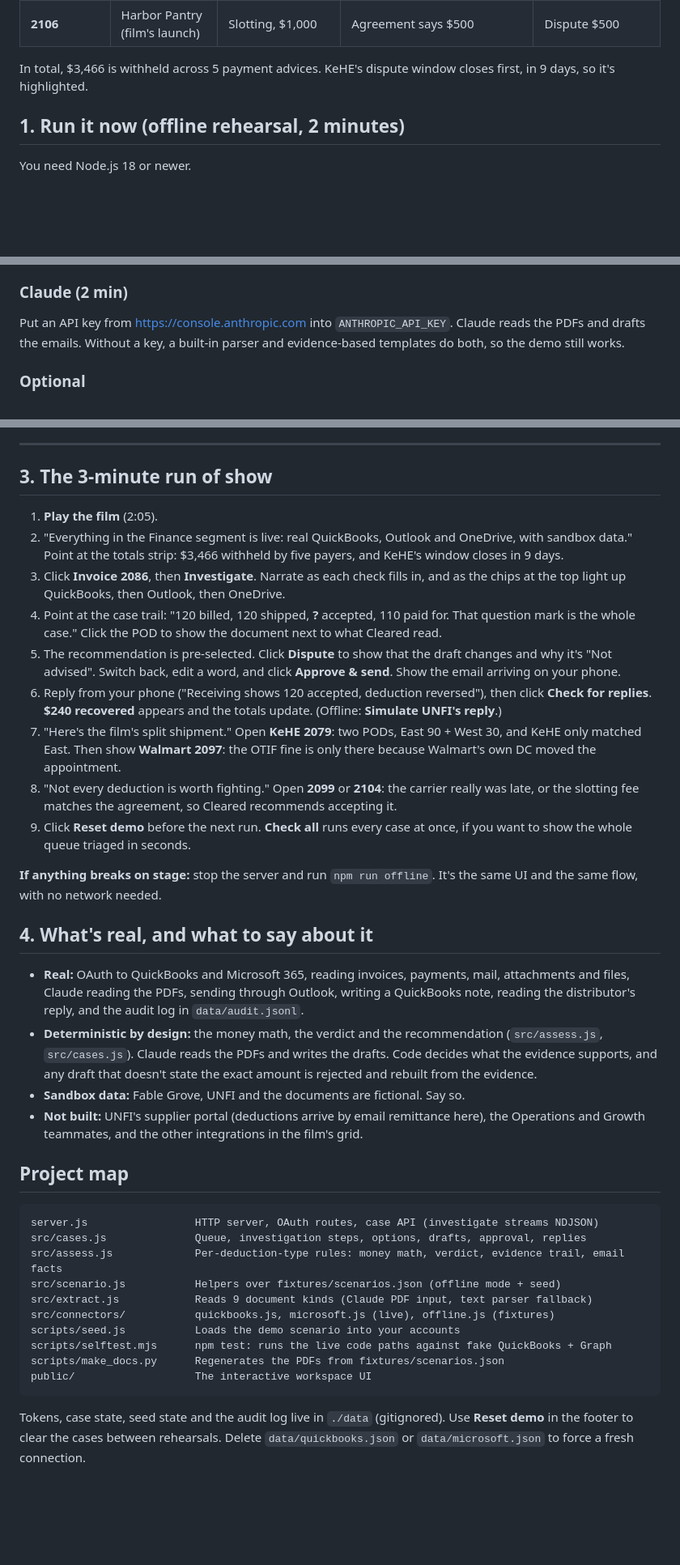
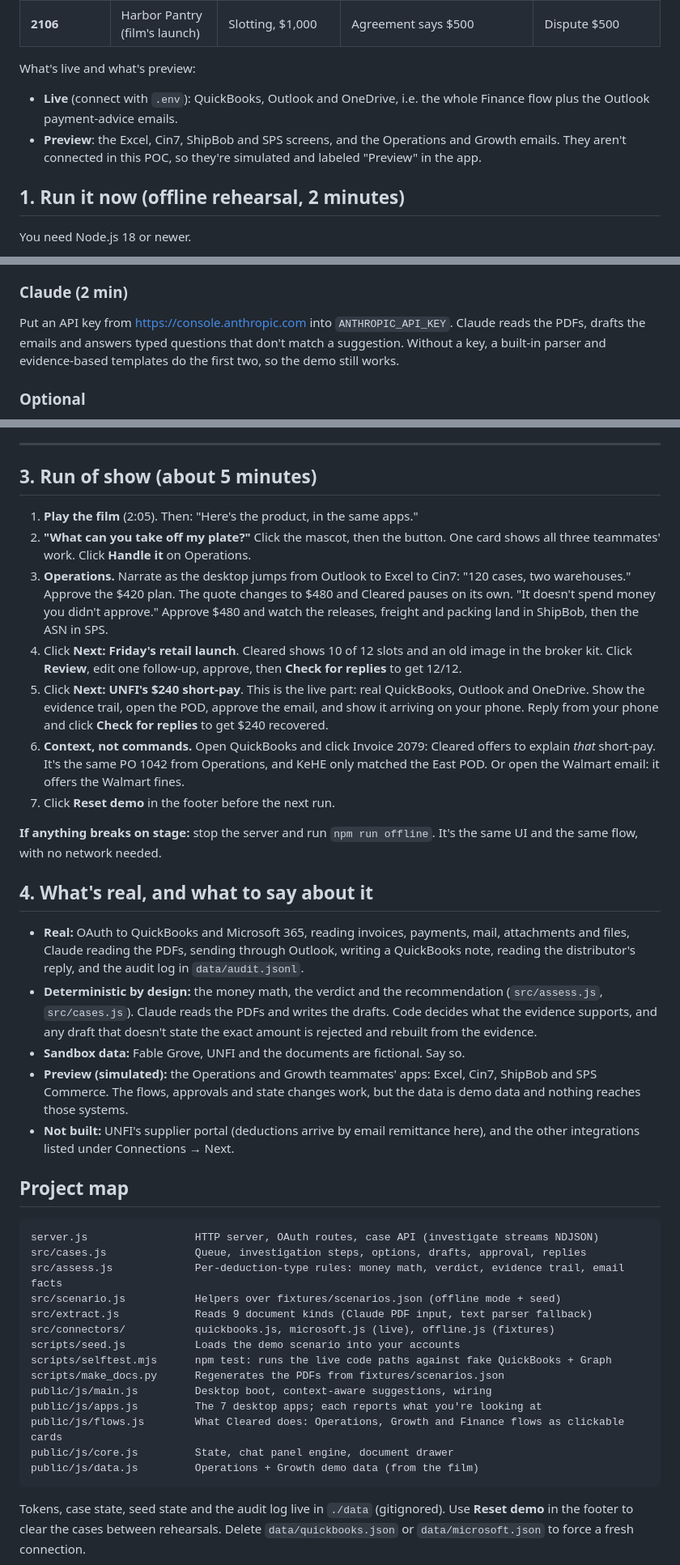
Before and after one commit to kGeee/cleared, a Markdown page: README.md, 3 parts joined by grey strips. Shown at 81% size. GitHub-like rendering; blank space fills up the shorter version.

Commit message:
Update README for the desktop and three-teammate run of show
Co-Authored-By: Claude Opus 5.5 <noreply@anthropic.com>
Claude-Session: https://claude.ai/code/session_013fa12QqTfWnb1xbKX5Lmwy

````diff
--- a/README.md
+++ b/README.md
@@ -26,7 +28,9 @@ There are 10 short-pays across 5 payers, drawn from the product film. They cover
 | **2104** | Maple Market (film's launch) | Slotting, $750 | Matches the signed agreement | Accept (valid) |
 | **2106** | Harbor Pantry (film's launch) | Slotting, $1,000 | Agreement says $500 | Dispute $500 |
 
-In total, $3,466 is withheld across 5 payment advices. KeHE's dispute window closes first, in 9 days, so it's highlighted.
+What's live and what's preview:
+- **Live** (connect with `.env`): QuickBooks, Outlook and OneDrive, i.e. the whole Finance flow plus the Outlook payment-advice emails.
+- **Preview**: the Excel, Cin7, ShipBob and SPS screens, and the Operations and Growth emails. They aren't connected in this POC, so they're simulated and labeled "Preview" in the app.
 
 ## 1. Run it now (offline rehearsal, 2 minutes)
 
@@ -58,7 +62,7 @@ Copy `.env.example` to `.env`, then fill in each section below.
 4. Use a dedicated demo mailbox. A free Outlook.com account works with these permissions. If you have no Entra directory, a free Azure account gives you one.
 
 ### Claude (2 min)
-Put an API key from https://console.anthropic.com into `ANTHROPIC_API_KEY`. Claude reads the PDFs and drafts the emails. Without a key, a built-in parser and evidence-based templates do both, so the demo still works.
+Put an API key from https://console.anthropic.com into `ANTHROPIC_API_KEY`. Claude reads the PDFs, drafts the emails and answers typed questions that don't match a suggestion. Without a key, a built-in parser and evidence-based templates do the first two, so the demo still works.
 
 ### Optional
 - `DEDUCTIONS_TO`: where approved emails go. Use a second inbox you control and have it open on your phone, so the room sees the email arrive.
@@ -78,17 +82,15 @@ The seed script is safe to re-run. It creates:
 
 ---
 
-## 3. The 3-minute run of show
+## 3. Run of show (about 5 minutes)
 
-1. **Play the film** (2:05).
-2. "Everything in the Finance segment is live: real QuickBooks, Outlook and OneDrive, with sandbox data." Point at the totals strip: $3,466 withheld by five payers, and KeHE's window closes in 9 days.
-3. Click **Invoice 2086**, then **Investigate**. Narrate as each check fills in, and as the chips at the top light up QuickBooks, then Outlook, then OneDrive.
-4. Point at the case trail: "120 billed, 120 shipped, **?** accepted, 110 paid for. That question mark is the whole case." Click the POD to show the document next to what Cleared read.
-5. The recommendation is pre-selected. Click **Dispute** to show that the draft changes and why it's "Not advised". Switch back, edit a word, and click **Approve & send**. Show the email arriving on your phone.
-6. Reply from your phone ("Receiving shows 120 accepted, deduction reversed"), then click **Check for replies**. **$240 recovered** appears and the totals update. (Offline: **Simulate UNFI's reply**.)
-7. "Here's the film's split shipment." Open **KeHE 2079**: two PODs, East 90 + West 30, and KeHE only matched East. Then show **Walmart 2097**: the OTIF fine is only there because Walmart's own DC moved the appointment.
-8. "Not every deduction is worth fighting." Open **2099** or **2104**: the carrier really was late, or the slotting fee matches the agreement, so Cleared recommends accepting it.
-9. Click **Reset demo** before the next run. **Check all** runs every case at once, if you want to show the whole queue triaged in seconds.
+1. **Play the film** (2:05). Then: "Here's the product, in the same apps."
+2. **"What can you take off my plate?"** Click the mascot, then the button. One card shows all three teammates' work. Click **Handle it** on Operations.
+3. **Operations.** Narrate as the desktop jumps from Outlook to Excel to Cin7: "120 cases, two warehouses." Approve the $420 plan. The quote changes to $480 and Cleared pauses on its own. "It doesn't spend money you didn't approve." Approve $480 and watch the releases, freight and packing land in ShipBob, then the ASN in SPS.
+4. Click **Next: Friday's retail launch**. Cleared shows 10 of 12 slots and an old image in the broker kit. Click **Review**, edit one follow-up, approve, then **Check for replies** to get 12/12.
+5. Click **Next: UNFI's $240 short-pay**. This is the live part: real QuickBooks, Outlook and OneDrive. Show the evidence trail, open the POD, approve the email, and show it arriving on your phone. Reply from your phone and click **Check for replies** to get $240 recovered.
+6. **Context, not commands.** Open QuickBooks and click Invoice 2079: Cleared offers to explain *that* short-pay. It's the same PO 1042 from Operations, and KeHE only matched the East POD. Or open the Walmart email: it offers the Walmart fines.
+7. Click **Reset demo** in the footer before the next run.
 
 **If anything breaks on stage:** stop the server and run `npm run offline`. It's the same UI and the same flow, with no network needed.
 
@@ -97,7 +99,8 @@ The seed script is safe to re-run. It creates:
 - **Real:** OAuth to QuickBooks and Microsoft 365, reading invoices, payments, mail, attachments and files, Claude reading the PDFs, sending through Outlook, writing a QuickBooks note, reading the distributor's reply, and the audit log in `data/audit.jsonl`.
 - **Deterministic by design:** the money math, the verdict and the recommendation (`src/assess.js`, `src/cases.js`). Claude reads the PDFs and writes the drafts. Code decides what the evidence supports, and any draft that doesn't state the exact amount is rejected and rebuilt from the evidence.
 - **Sandbox data:** Fable Grove, UNFI and the documents are fictional. Say so.
-- **Not built:** UNFI's supplier portal (deductions arrive by email remittance here), the Operations and Growth teammates, and the other integrations in the film's grid.
+- **Preview (simulated):** the Operations and Growth teammates' apps: Excel, Cin7, ShipBob and SPS Commerce. The flows, approvals and state changes work, but the data is demo data and nothing reaches those systems.
+- **Not built:** UNFI's supplier portal (deductions arrive by email remittance here), and the other integrations listed under Connections → Next.
 
 ## Project map
 
@@ -111,7 +114,11 @@ src/connectors/           quickbooks.js, microsoft.js (live), offline.js (fixtur
 scripts/seed.js           Loads the demo scenario into your accounts
 scripts/selftest.mjs      npm test: runs the live code paths against fake QuickBooks + Graph
 scripts/make_docs.py      Regenerates the PDFs from fixtures/scenarios.json
-public/                   The interactive workspace UI
+public/js/main.js         Desktop boot, context-aware suggestions, wiring
+public/js/apps.js         The 7 desktop apps; each reports what you're looking at
+public/js/flows.js        What Cleared does: Operations, Growth and Finance flows as clickable cards
+public/js/core.js         State, chat panel engine, document drawer
+public/js/data.js         Operations + Growth demo data (from the film)
 ```
 
 Tokens, case state, seed state and the audit log live in `./data` (gitignored). Use **Reset demo** in the footer to clear the cases between rehearsals. Delete `data/quickbooks.json` or `data/microsoft.json` to force a fresh connection.
````
Also changed, not shown: other parts of README.md (+13 -11 lines).
